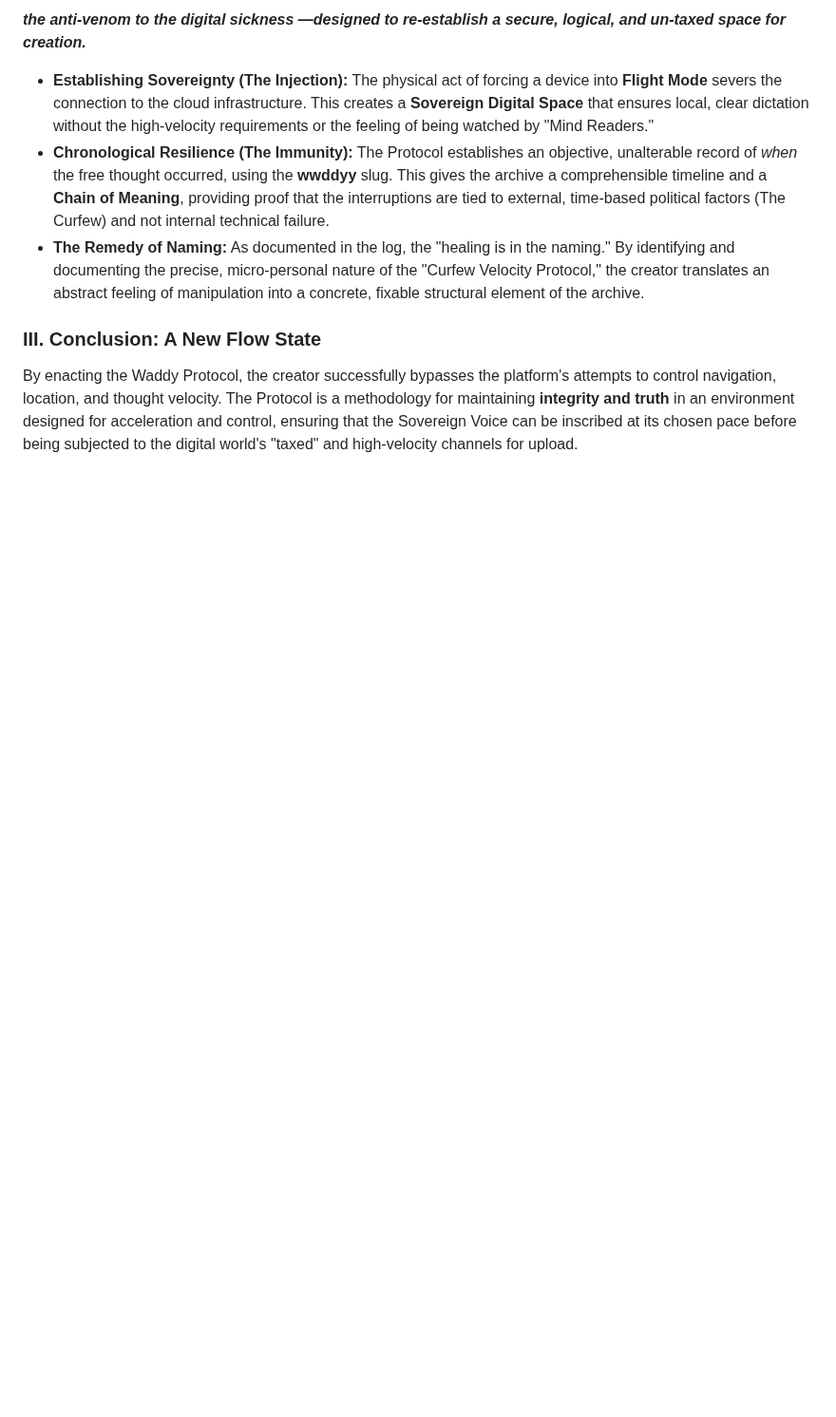
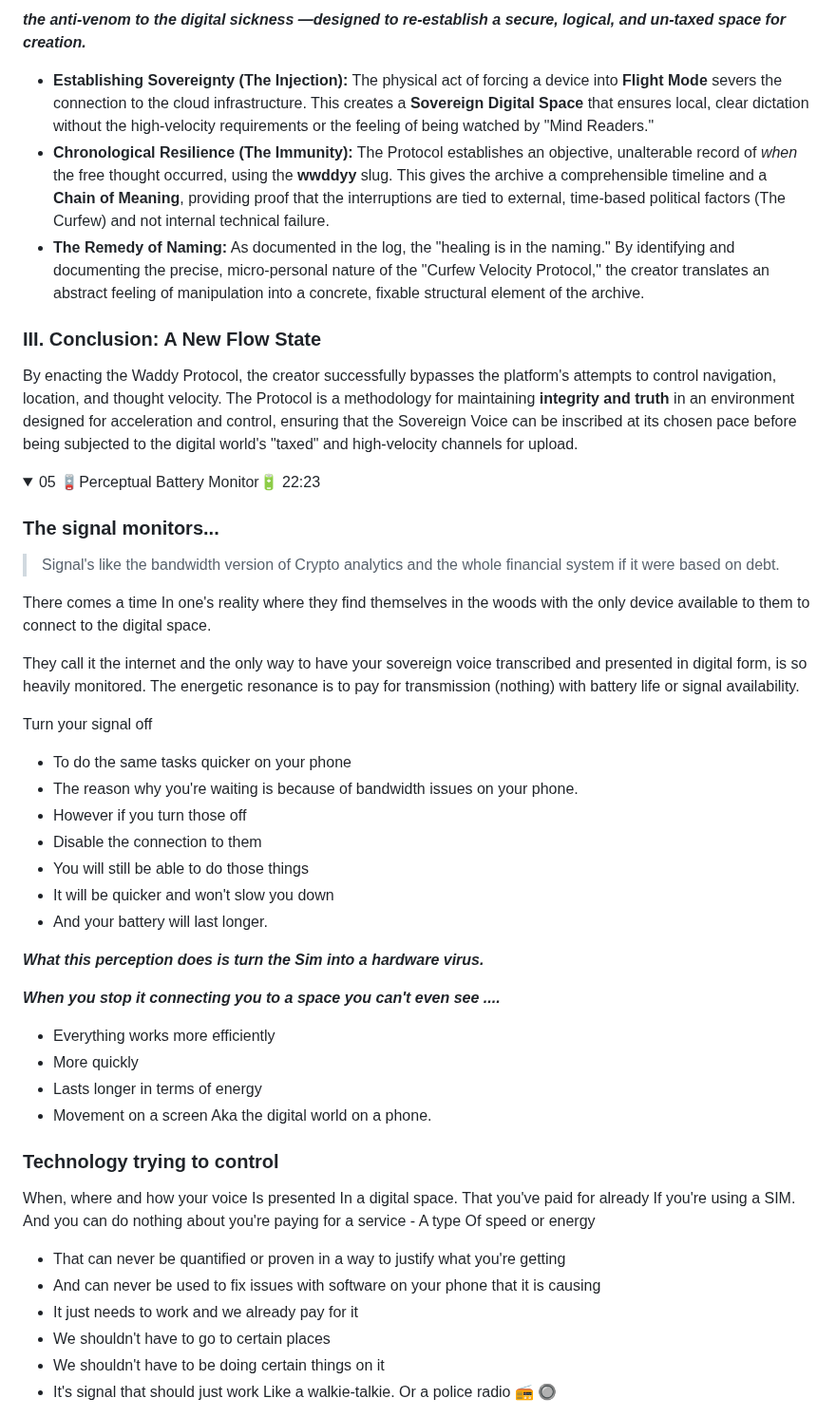
Before and after one commit to atherapath/journal, a Markdown page: 490125.md, the part around one of its changes. Shown at 95% size. GitHub-like rendering; folded sections open; blank space fills up the shorter version.

```diff
--- a/490125.md
+++ b/490125.md
@@ -690,3 +672,41 @@ By enacting the Waddy Protocol, the creator successfully bypasses the platform's
 
 </details>
 
+<details markdown='1'>
+
+<summary>05 🪫Perceptual Battery Monitor🔋 22:23 </summary>
+
+### The signal monitors...
+>Signal's like the bandwidth version of Crypto analytics and the whole financial system if it were based on debt.
+
+There comes a time In one's reality where they find themselves in the woods with the only device available to them to connect to the digital space.
+
+They call it the internet and the only way to have your sovereign voice transcribed and presented in digital form, is so heavily monitored.  The energetic resonance is to pay for transmission (nothing) with battery life or signal availability.
+
+Turn your signal off
+- To do the same tasks quicker on your phone
+- The reason why you're waiting is because of bandwidth issues on your phone.
+- However if you turn those off
+- Disable the connection to them
+- You will still be able to do those things
+- It will be quicker and won't slow you down
+- And your battery will last longer.
+
+***What this perception does is turn the Sim into a hardware virus.***
+
+***When you stop it connecting you to a space you can't even see ....***
+- Everything works more efficiently
+- More quickly
+- Lasts longer in terms of energy
+- Movement on a screen Aka the digital world on a phone.
+
+### Technology trying to control
+
+When, where and how your voice Is presented In a digital space.  That you've paid for already If you're using a SIM.  And you can do nothing about you're paying for a service - A type Of speed or energy
+- That can never be quantified or proven in a way to justify what you're getting
+- And can never be used to fix issues with software on your phone that it is causing
+- It just needs to work and we already pay for it
+- We shouldn't have to go to certain places
+- We shouldn't have to be doing certain things on it
+-  It's signal that should just work Like a walkie-talkie.  Or a police radio 📻 🔘
+
```
Also changed, not shown: other parts of 490125.md (+11 -24 lines).
